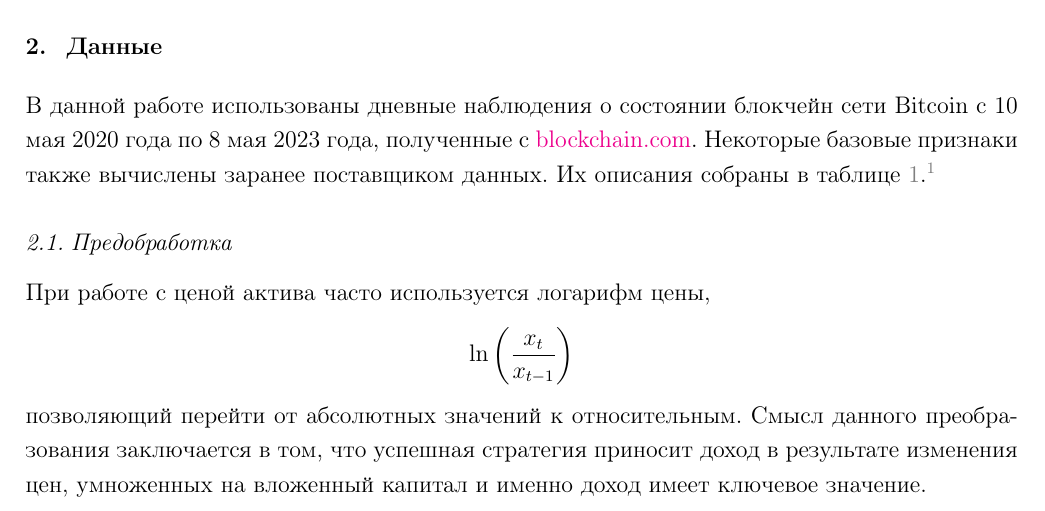
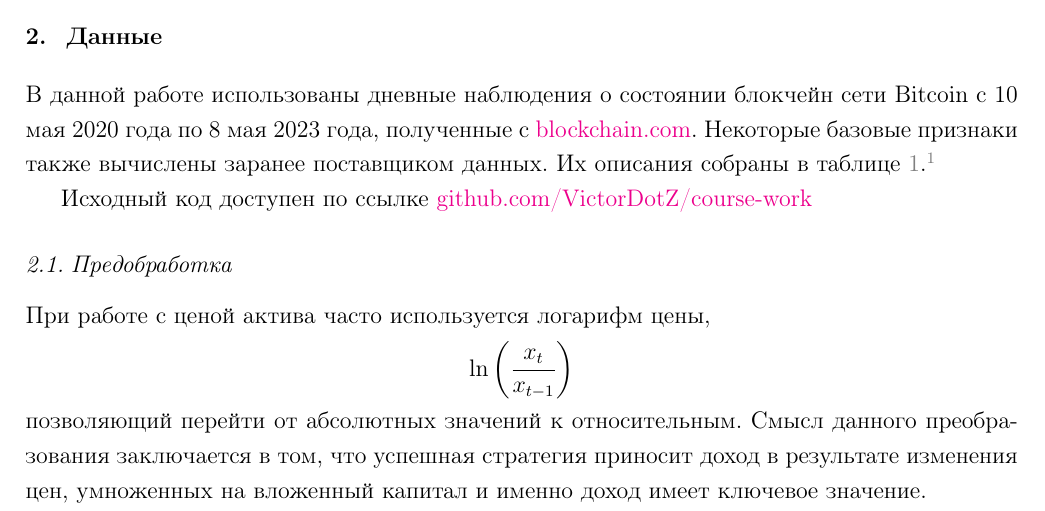
Before and after one commit to VictorDotZ/course-work, a LaTeX thesis (tex/report.tex): part of page 6 of 21, cut so that both start at the same text. Compiled offline with pdfLaTeX.

Commit message:
update readme: added link to logs; updated report: added link to this repo

```diff
--- a/tex/report.tex
+++ b/tex/report.tex
@@ -151,6 +151,8 @@ $Y_t \in \{0, \dotsc, K\}$, где $K$ -- количество классов,
 Требуется построить и оценить качество модели, принимающей на вход последовательность векторов $X_{[m;t]}$ и возвращающей значение $Y_t$.
 \section{Данные}
 В данной работе использованы дневные наблюдения о состоянии блокчейн сети Bitcoin с 10 мая 2020 года по 8 мая 2023 года, полученные с \href{https://www.blockchain.com/explorer/charts}{blockchain.com}. Некоторые базовые признаки также вычислены заранее поставщиком данных. Их описания собраны в таблице \ref{table:features}.\footnote{Признаки, отмеченные (*) имеют не более 3 пропущенных значений, которые восстановлены линейной интерполяцией.}
+
+Исходный код доступен по ссылке \href{https://github.com/VictorDotZ/course-work}{github.com/VictorDotZ/course-work}
 
 \subsection{Предобработка}
 При работе с ценой актива часто используется логарифм цены,
```
Also changed, not shown: readme.md, tex/report.pdf.
